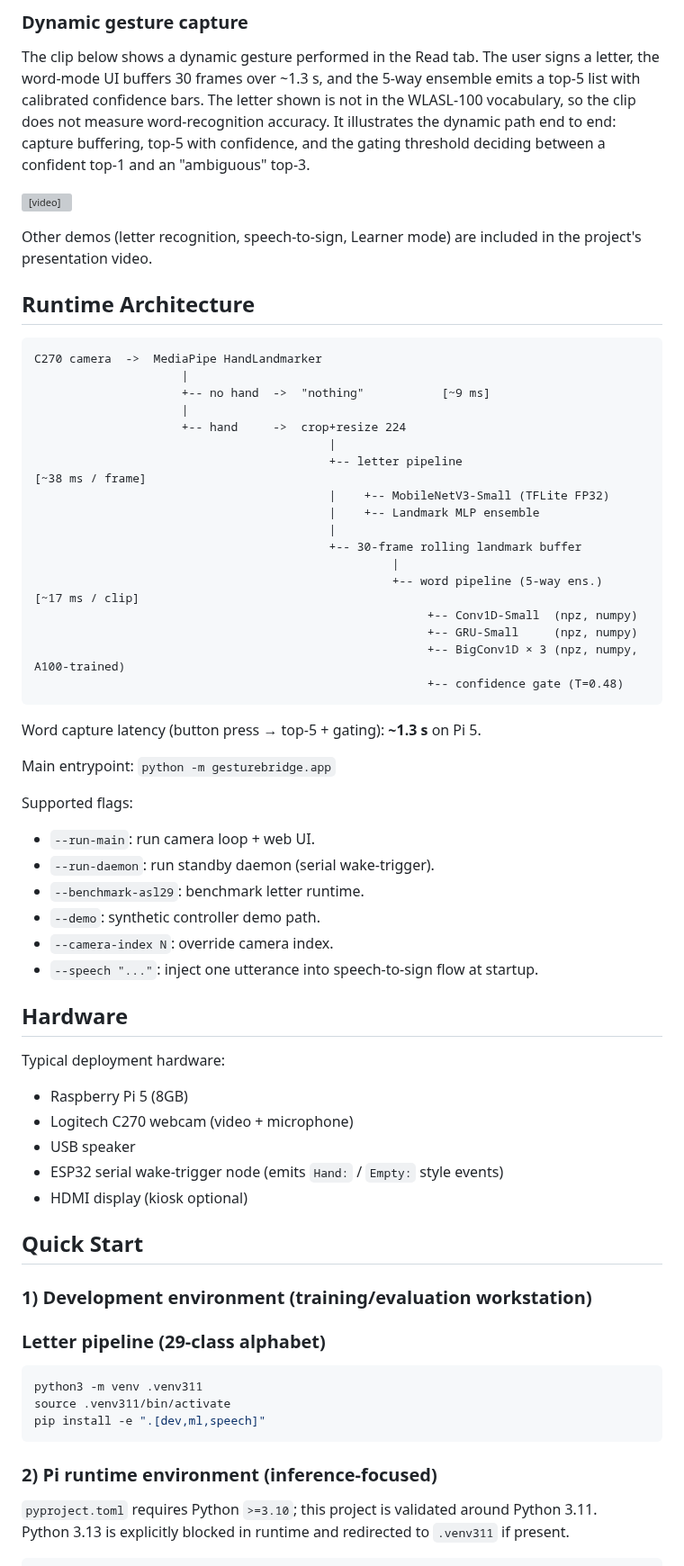
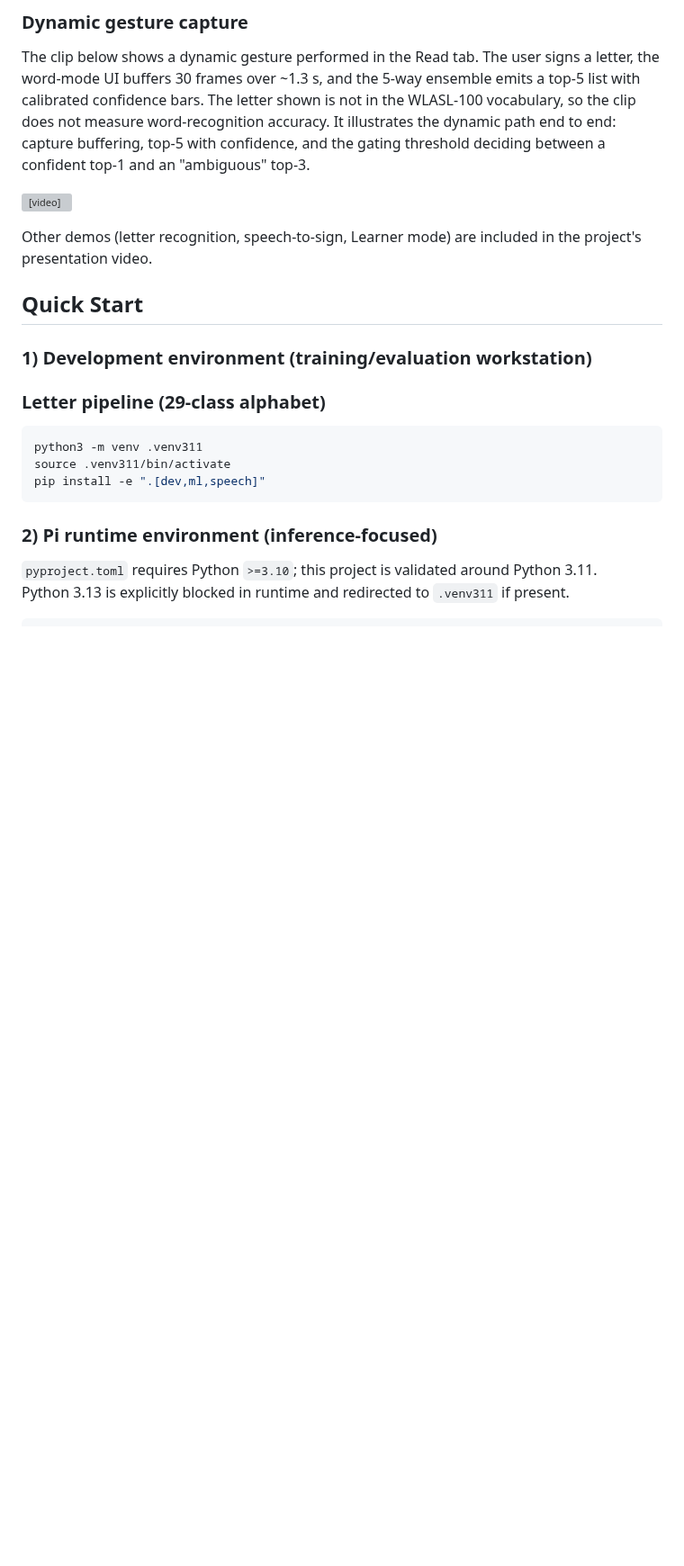
Before and after one commit to yl6079/GestureBridge, a Markdown page: README.md, the part around one of its changes. Shown at 90% size. Drawn GitHub-style; blank space fills up the shorter version; grey boxes are pictures that could not be loaded.

````diff
--- a/README.md
+++ b/README.md
@@ -186,54 +173,6 @@ The clip below shows a dynamic gesture performed in the Read tab. The user signs
 <video src="https://github.com/user-attachments/assets/ad9de90b-48d2-4eaa-b123-0e8039870dfa" poster="docs/demo_poster.png" controls></video>
 
 Other demos (letter recognition, speech-to-sign, Learner mode) are included in the project's presentation video.
-
-## Runtime Architecture
-
-```
-C270 camera  ->  MediaPipe HandLandmarker
-                     |
-                     +-- no hand  ->  "nothing"           [~9 ms]
-                     |
-                     +-- hand     ->  crop+resize 224
-                                          |
-                                          +-- letter pipeline                       [~38 ms / frame]
-                                          |    +-- MobileNetV3-Small (TFLite FP32)
-                                          |    +-- Landmark MLP ensemble
-                                          |
-                                          +-- 30-frame rolling landmark buffer
-                                                   |
-                                                   +-- word pipeline (5-way ens.)   [~17 ms / clip]
-                                                        +-- Conv1D-Small  (npz, numpy)
-                                                        +-- GRU-Small     (npz, numpy)
-                                                        +-- BigConv1D × 3 (npz, numpy, A100-trained)
-                                                        +-- confidence gate (T=0.48)
-```
-
-Word capture latency (button press → top-5 + gating): **~1.3 s** on Pi 5.
-
-Main entrypoint: `python -m gesturebridge.app`
-
-Supported flags:
-
-- `--run-main`: run camera loop + web UI.
-- `--run-daemon`: run standby daemon (serial wake-trigger).
-- `--benchmark-asl29`: benchmark letter runtime.
-- `--demo`: synthetic controller demo path.
-- `--camera-index N`: override camera index.
-- `--speech "..."`: inject one utterance into speech-to-sign flow at startup.
-
-## Hardware
-
-Typical deployment hardware:
-
-- Raspberry Pi 5 (8GB)
-- Logitech C270 webcam (video + microphone)
-- USB speaker
-- ESP32 serial wake-trigger node (emits `Hand:` / `Empty:` style events)
-- HDMI display (kiosk optional)
-
-
-
 
 ## Quick Start
 
````
Also changed, not shown: other parts of README.md (+32 -45 lines).
